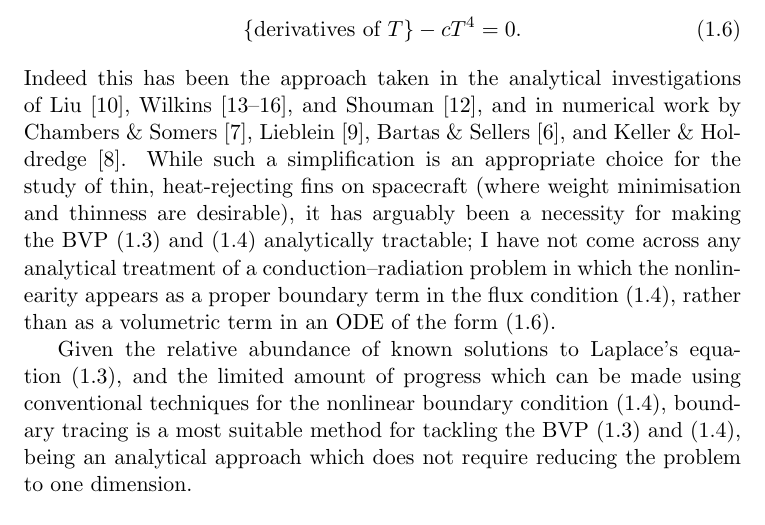
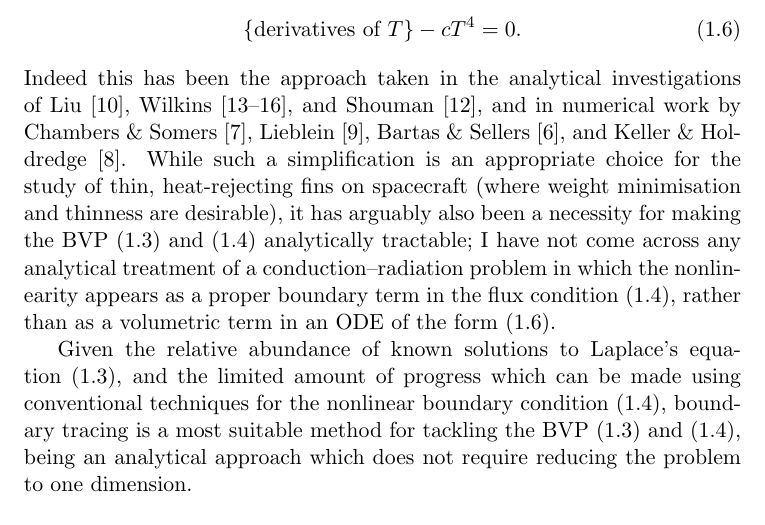
Before and after one commit to yawnoc/phd-thesis, a LaTeX thesis (thesis.tex, which reads thesis-introduction.tex): part of page 7 of 22, cut so that both start at the same text. Compiled offline with pdfLaTeX.

Commit message:
Introduction: arguable {also} been a necessity

```diff
--- a/thesis-introduction.tex
+++ b/thesis-introduction.tex
@@ -295,7 +295,7 @@ Keller \&~Holdredge~\cite{keller-1970-radiation-annular-fins-trapezoidal}.
 While such a simplification is an appropriate choice
 for the study of thin, heat-rejecting fins on spacecraft
 (where weight minimisation and thinness are desirable),
-it has arguably been a necessity
+it has arguably also been a necessity
 for making the BVP~(\ref{eq:laplace-steady-conduction})
 and~(\ref{eq:radiation-boundary-condition}) analytically tractable;
 I have not come across any analytical treatment
```
